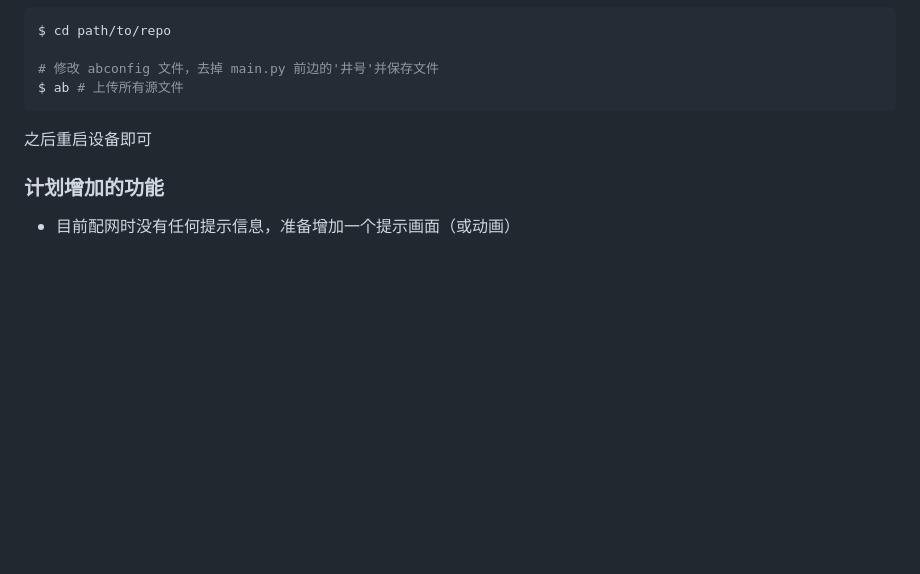
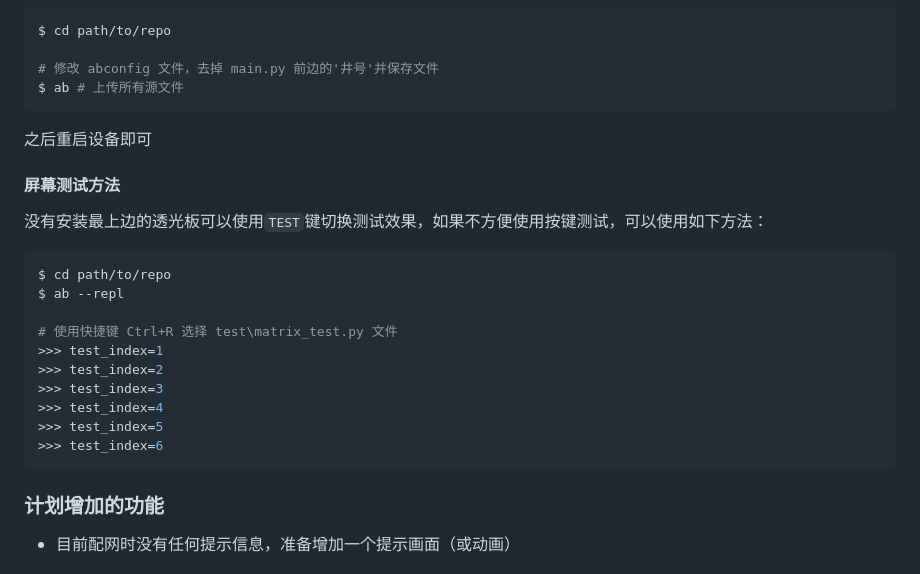
Before and after one commit to xybc4305158122/22014916a, a Markdown page: README.md, the part around the change. Drawn GitHub-style; blank space fills up the shorter version.

Commit message:
更新说明文档

````diff
--- a/README.md
+++ b/README.md
@@ -134,6 +134,24 @@ $ ab # 上传所有源文件
 
 之后重启设备即可
 
+#### 屏幕测试方法
+
+没有安装最上边的透光板可以使用`TEST`键切换测试效果，如果不方便使用按键测试，可以使用如下方法：
+
+```bash
+$ cd path/to/repo
+$ ab --repl
+
+# 使用快捷键 Ctrl+R 选择 test\matrix_test.py 文件
+>>> test_index=1
+>>> test_index=2
+>>> test_index=3
+>>> test_index=4
+>>> test_index=5
+>>> test_index=6
+```
+
+
 ### 计划增加的功能
 
 * 目前配网时没有任何提示信息，准备增加一个提示画面（或动画）
````
